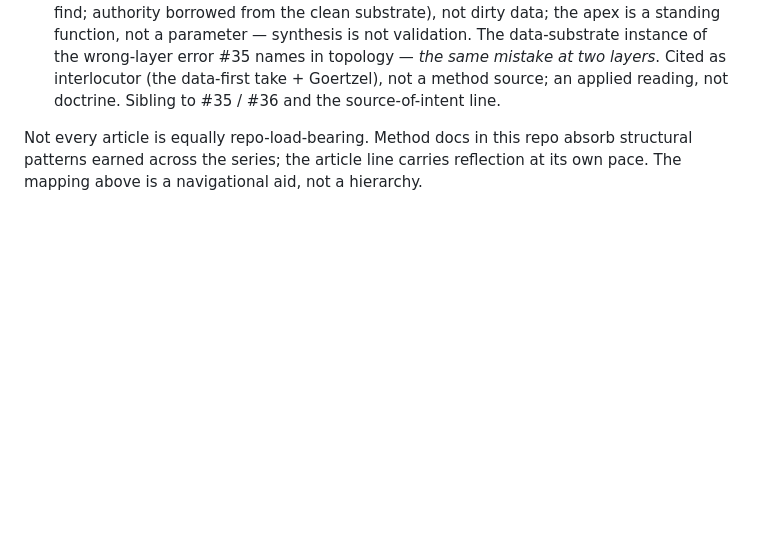
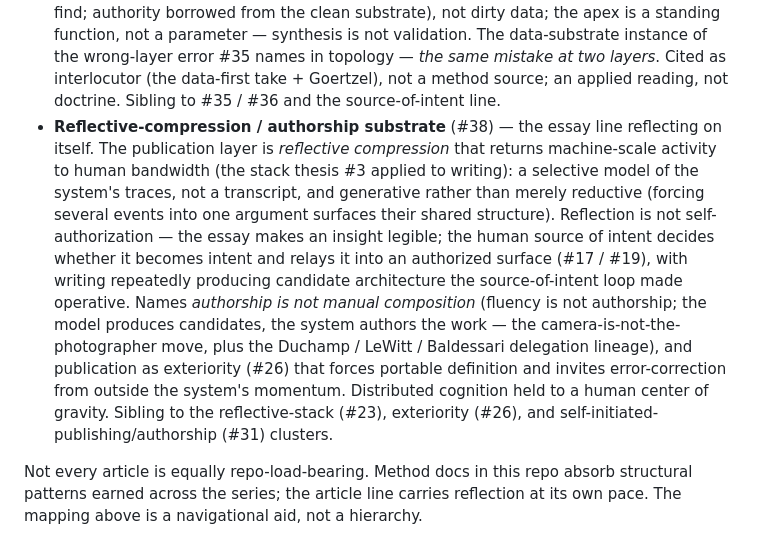
Before and after one commit to apexSolarKiss/method-ASK, a Markdown page: docs/articles.md, the part around one of its changes. Rendered like a GitHub page; blank space fills up the shorter version.

```diff
--- a/docs/articles.md
+++ b/docs/articles.md
@@ -74,6 +75,7 @@ The series builds in clusters. Each cluster contributes substrate to a different
 - **AI-governance / source-of-intent stress-test substrate** (#35) — an applied (outward) reading of the source-of-intent thesis against the Anthropic/Fable episode, in response to Ben Goertzel: pace / access / us-and-them are one *distribution* argument in three coats, and distribution is not the safety variable; even the strongest decentralized architecture clears the *authorization* floor without drawing it (intent before the act and recourse after it go unnamed). Cited as interlocutor, not a method source — an applied AI-governance stress test, not doctrine. Sibling to AI-safety/recursive-ceiling (#28); paired with #36.
 - **Source-of-intent / accountability substrate** (#36) — the method-level companion to #35: *open* = access, *decentralized* = topology, but *accountable* names a relationship (authority, obligation, recourse) the network cannot generate — it requires a source of intent that observability / reputation / authorization presuppose but none author. Articulates the jurisprudential analogy (Kelsen's Grundnorm = presupposed, not produced; Dworkin's weak discretion = judgment within standards; Fuller's hard case the facts do not decide) and scales it court → AI-governance → world order → AGI-as-stack; source of intent is the *missing axiom*, the apex method-ASK makes explicit. The analogy is a reading, **not** a doctrine promotion (held candidate, see `docs/bounded-generativity.md`). Sibling to #35 and the source-of-intent line.
 - **Provenance-floor / intent-apex substrate** (#37) — the data-governance reading of the source-of-intent thesis, answering the *data-first, not AI-first* take: there are two foundations at opposite ends of the stack — *provenance* below the agent (clean lineage, ownership) and *source of intent* above it (what the system is for) — and the agent supplies neither, executing a clean *proxy* against whatever apex it is pointed at. The failure that bites is pristine data feeding an unowned decision (no provenance shape to find; authority borrowed from the clean substrate), not dirty data; the apex is a standing function, not a parameter — synthesis is not validation. The data-substrate instance of the wrong-layer error #35 names in topology — *the same mistake at two layers*. Cited as interlocutor (the data-first take + Goertzel), not a method source; an applied reading, not doctrine. Sibling to #35 / #36 and the source-of-intent line.
+- **Reflective-compression / authorship substrate** (#38) — the essay line reflecting on itself. The publication layer is *reflective compression* that returns machine-scale activity to human bandwidth (the stack thesis #3 applied to writing): a selective model of the system's traces, not a transcript, and generative rather than merely reductive (forcing several events into one argument surfaces their shared structure). Reflection is not self-authorization — the essay makes an insight legible; the human source of intent decides whether it becomes intent and relays it into an authorized surface (#17 / #19), with writing repeatedly producing candidate architecture the source-of-intent loop made operative. Names *authorship is not manual composition* (fluency is not authorship; the model produces candidates, the system authors the work — the camera-is-not-the-photographer move, plus the Duchamp / LeWitt / Baldessari delegation lineage), and publication as exteriority (#26) that forces portable definition and invites error-correction from outside the system's momentum. Distributed cognition held to a human center of gravity. Sibling to the reflective-stack (#23), exteriority (#26), and self-initiated-publishing/authorship (#31) clusters.
 
 Not every article is equally repo-load-bearing. Method docs in this repo absorb structural patterns earned across the series; the article line carries reflection at its own pace. The mapping above is a navigational aid, not a hierarchy.
 
```
Also changed, not shown: other parts of docs/articles.md (+1 -0 lines).
